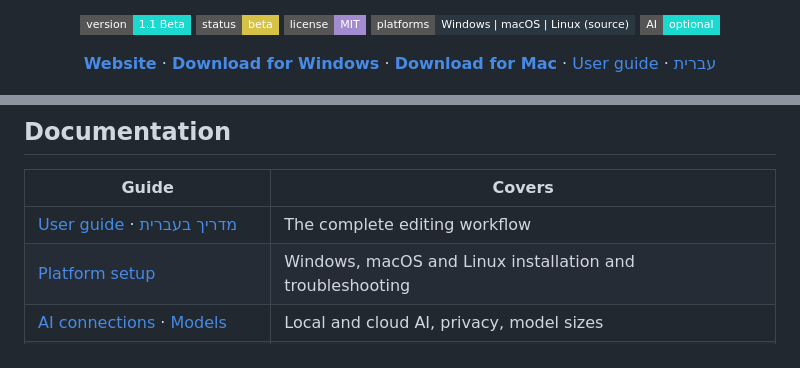
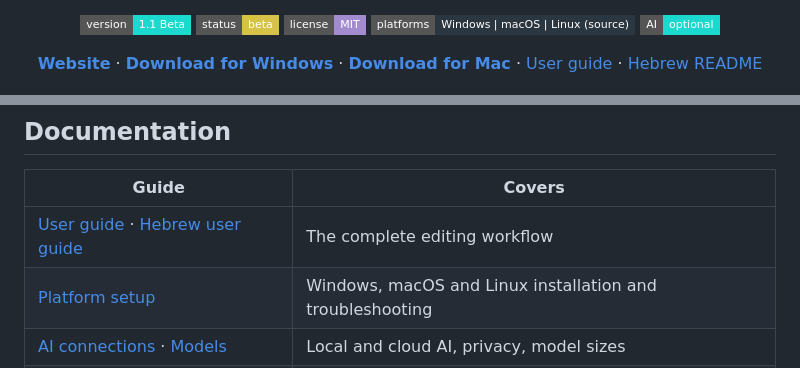
Before and after one commit to VanoPeradze/cutroom, a Markdown page: README.md, 2 parts joined by grey strips. Rendered like a GitHub page; badges without logos.

Commit message:
docs: keep the main README English-only for the repository check
Co-Authored-By: Claude Opus 5.5 <noreply@anthropic.com>

```diff
--- a/README.md
+++ b/README.md
@@ -21,7 +21,7 @@
   <a href="https://cutroom-studio.expo.app/downloads/CUTROOM-1.1-Beta-Windows.zip"><strong>Download for Windows</strong></a> ·
   <a href="https://cutroom-studio.expo.app/downloads/CUTROOM-1.1-Beta-Mac.zip"><strong>Download for Mac</strong></a> ·
   <a href="docs/USER_GUIDE_EN.md">User guide</a> ·
-  <a href="docs/README_HE.md">עברית</a>
+  <a href="docs/README_HE.md">Hebrew README</a>
 </p>
 
 <p align="center">
@@ -154,7 +154,7 @@ The editor has two main video sources plus media and text layers. Added layers s
 
 | Guide | Covers |
 | --- | --- |
-| [User guide](docs/USER_GUIDE_EN.md) · [מדריך בעברית](docs/USER_GUIDE_HE.md) | The complete editing workflow |
+| [User guide](docs/USER_GUIDE_EN.md) · [Hebrew user guide](docs/USER_GUIDE_HE.md) | The complete editing workflow |
 | [Platform setup](docs/PLATFORMS.md) | Windows, macOS and Linux installation and troubleshooting |
 | [AI connections](docs/AI_CONNECTIONS.md) · [Models](docs/MODELS.md) | Local and cloud AI, privacy, model sizes |
 | [Timeline controls](docs/INDEPENDENT_TRACKS.md) | Working with sources A and B |
```
